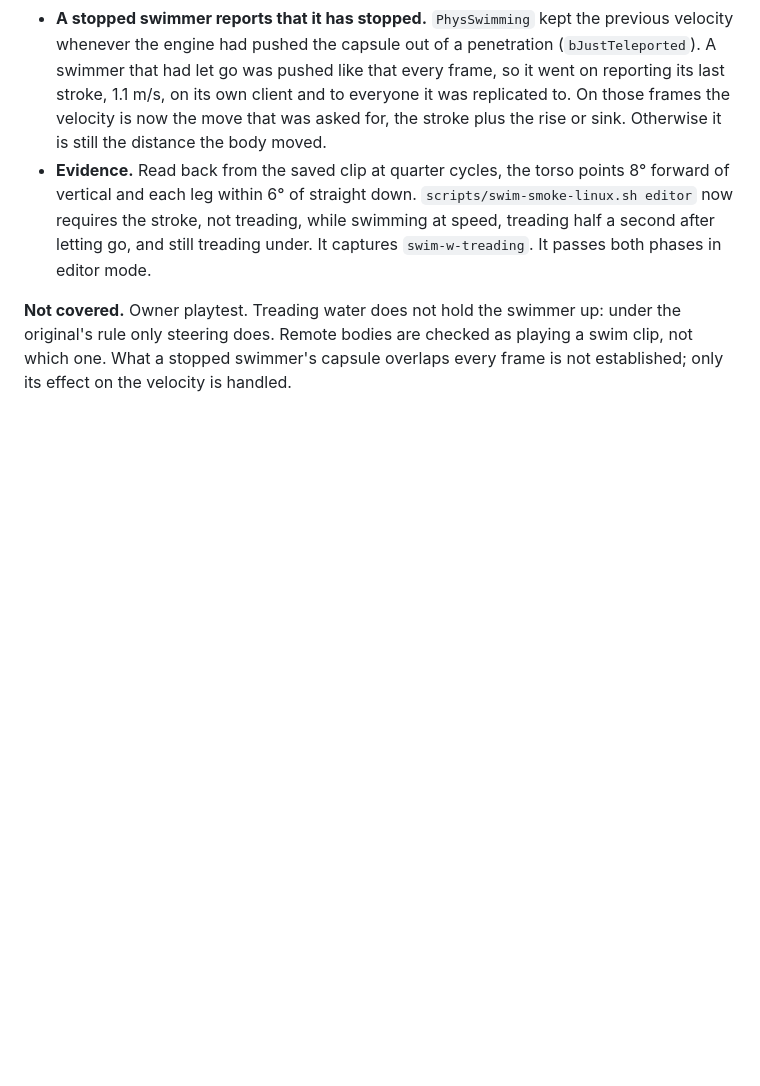
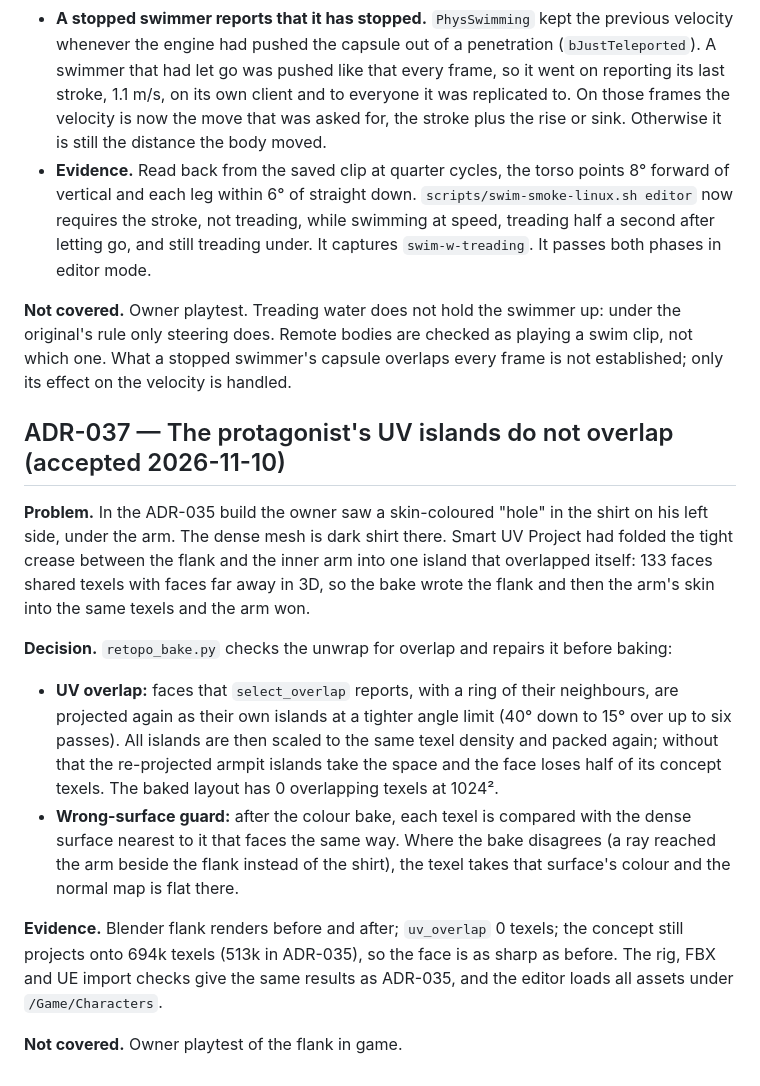
Before and after one commit to simon-gros/MarburgumII, a Markdown page: Docs/DECISIONS.md, the part around the change. GitHub-like rendering; blank space fills up the shorter version.

```diff
--- a/Docs/DECISIONS.md
+++ b/Docs/DECISIONS.md
@@ -351,3 +351,16 @@ Of 125 placed footprints, 124 are rebuilt: 74 gabled, 30 hipped and 20 flat, 360
 - **Evidence.** Read back from the saved clip at quarter cycles, the torso points 8° forward of vertical and each leg within 6° of straight down. `scripts/swim-smoke-linux.sh editor` now requires the stroke, not treading, while swimming at speed, treading half a second after letting go, and still treading under. It captures `swim-w-treading`. It passes both phases in editor mode.
 
 **Not covered.** Owner playtest. Treading water does not hold the swimmer up: under the original's rule only steering does. Remote bodies are checked as playing a swim clip, not which one. What a stopped swimmer's capsule overlaps every frame is not established; only its effect on the velocity is handled.
+
+## ADR-037 — The protagonist's UV islands do not overlap (accepted 2026-11-10)
+
+**Problem.** In the ADR-035 build the owner saw a skin-coloured "hole" in the shirt on his left side, under the arm. The dense mesh is dark shirt there. Smart UV Project had folded the tight crease between the flank and the inner arm into one island that overlapped itself: 133 faces shared texels with faces far away in 3D, so the bake wrote the flank and then the arm's skin into the same texels and the arm won.
+
+**Decision.** `retopo_bake.py` checks the unwrap for overlap and repairs it before baking:
+
+- **UV overlap:** faces that `select_overlap` reports, with a ring of their neighbours, are projected again as their own islands at a tighter angle limit (40° down to 15° over up to six passes). All islands are then scaled to the same texel density and packed again; without that the re-projected armpit islands take the space and the face loses half of its concept texels. The baked layout has 0 overlapping texels at 1024².
+- **Wrong-surface guard:** after the colour bake, each texel is compared with the dense surface nearest to it that faces the same way. Where the bake disagrees (a ray reached the arm beside the flank instead of the shirt), the texel takes that surface's colour and the normal map is flat there.
+
+**Evidence.** Blender flank renders before and after; `uv_overlap` 0 texels; the concept still projects onto 694k texels (513k in ADR-035), so the face is as sharp as before. The rig, FBX and UE import checks give the same results as ADR-035, and the editor loads all assets under `/Game/Characters`.
+
+**Not covered.** Owner playtest of the flank in game.
```
Also changed, not shown: Docs/CHARACTER_PROTAGONIST.md (+4 -2 lines), Docs/Captures/character-protagonist/flank_before_after.jpg (added), 7 other files.
